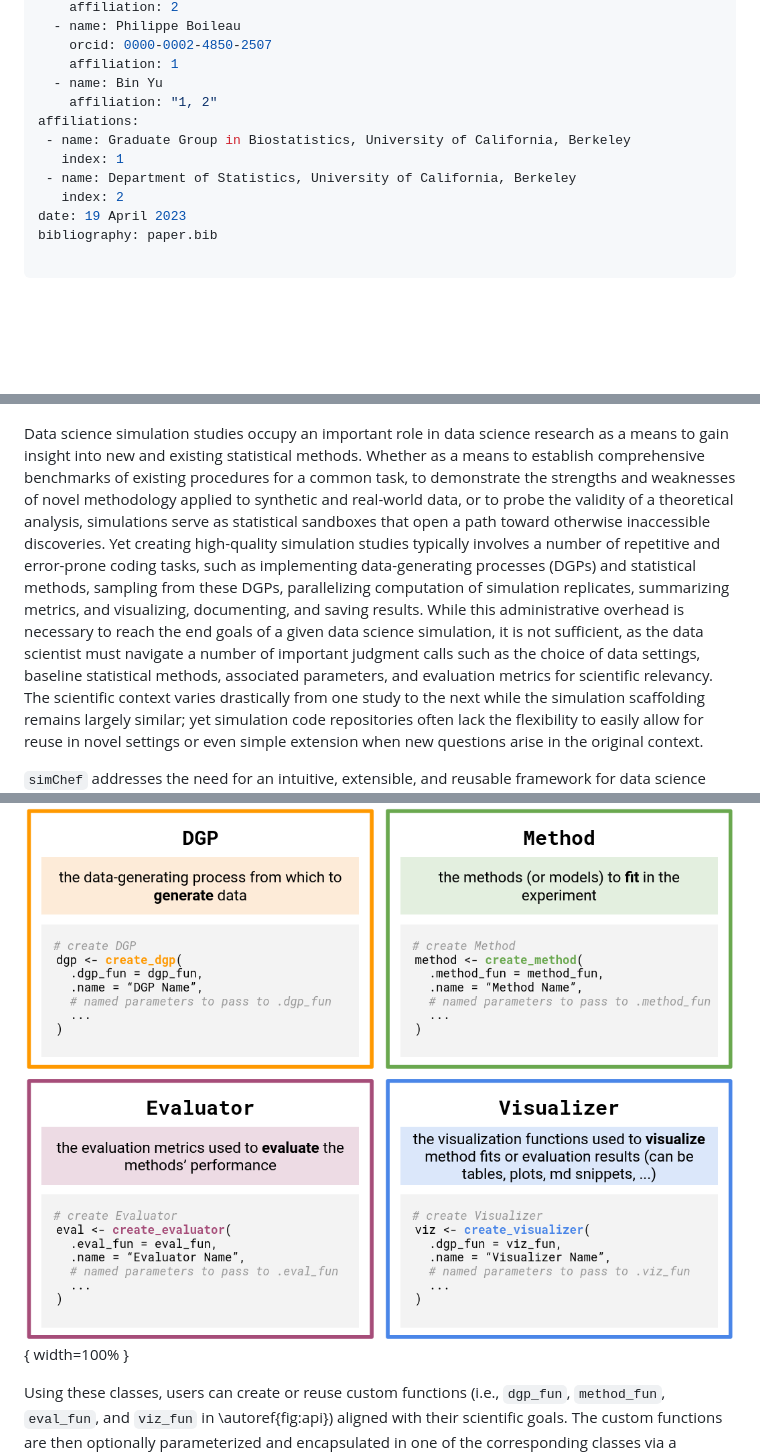
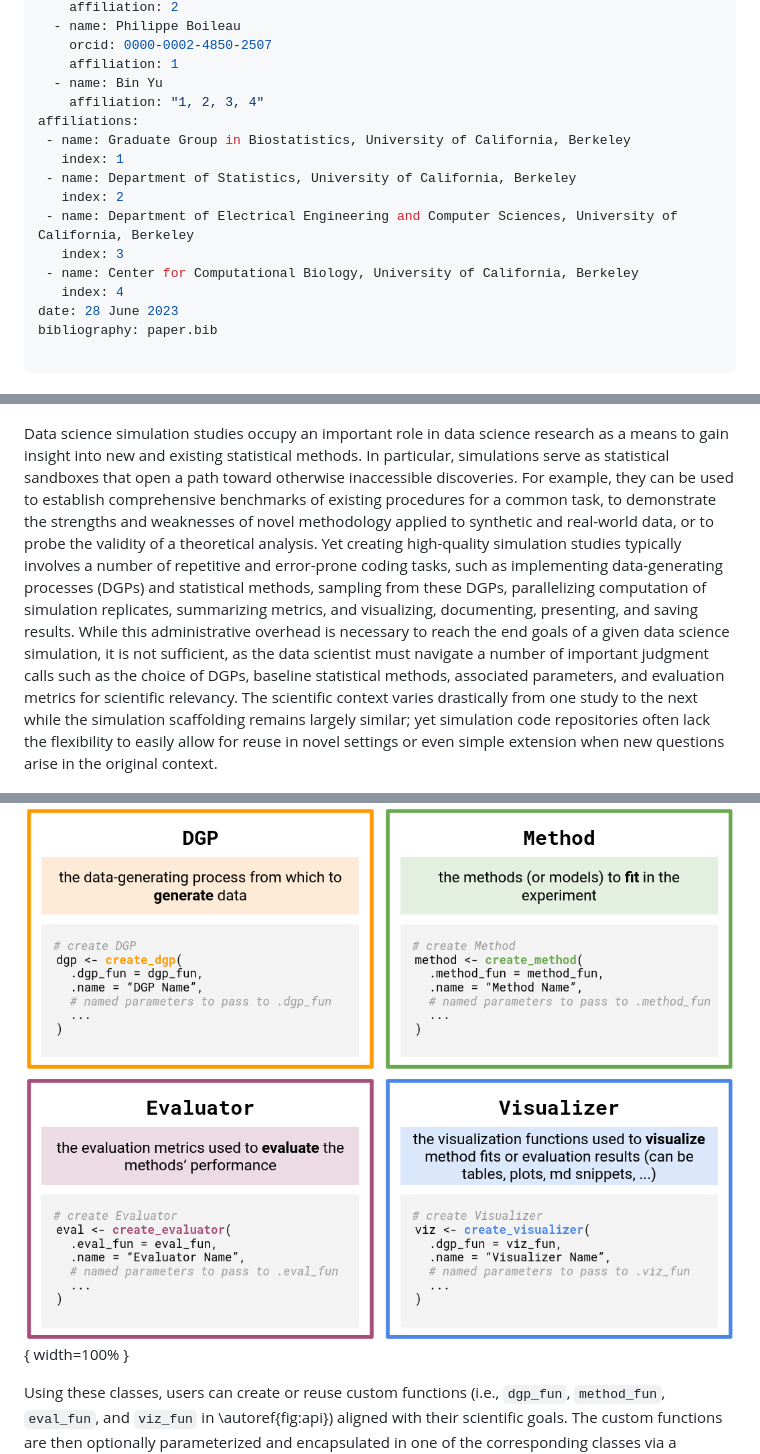
Before and after one commit to Yu-Group/simChef, a Markdown page: vignettes/paper.md, 3 parts joined by grey strips. GitHub-like rendering; blank space fills up the shorter version.

Commit message:
address BY comments

```diff
--- a/vignettes/paper.md
+++ b/vignettes/paper.md
@@ -21,13 +21,17 @@ authors:
     orcid: 0000-0002-4850-2507
     affiliation: 1
   - name: Bin Yu
-    affiliation: "1, 2"
+    affiliation: "1, 2, 3, 4"
 affiliations:
  - name: Graduate Group in Biostatistics, University of California, Berkeley
    index: 1
  - name: Department of Statistics, University of California, Berkeley
    index: 2
-date: 19 April 2023
+ - name: Department of Electrical Engineering and Computer Sciences, University of California, Berkeley
+   index: 3
+ - name: Center for Computational Biology, University of California, Berkeley
+   index: 4
+date: 28 June 2023
 bibliography: paper.bib
 
 ---
@@ -38,19 +42,20 @@ bibliography: paper.bib
 
 Data science simulation studies occupy an important role in data science
 research as a means to gain insight into new and existing statistical methods.
-Whether as a means to establish comprehensive benchmarks of existing procedures
+In particular, simulations serve as statistical sandboxes that open
+a path toward otherwise inaccessible discoveries. For example, they can
+be used to establish comprehensive benchmarks of existing procedures
 for a common task, to demonstrate the strengths and weaknesses of novel
 methodology applied to synthetic and real-world data, or to probe the validity
-of a theoretical analysis, simulations serve as statistical sandboxes that open
-a path toward otherwise inaccessible discoveries. Yet creating high-quality
+of a theoretical analysis. Yet creating high-quality
 simulation studies typically involves a number of repetitive and error-prone
 coding tasks, such as implementing data-generating processes (DGPs) and
 statistical methods, sampling from these DGPs, parallelizing computation of
-simulation replicates, summarizing metrics, and visualizing, documenting, and
+simulation replicates, summarizing metrics, and visualizing, documenting, presenting, and
 saving results. While this administrative overhead is necessary to reach the end
 goals of a given data science simulation, it is not sufficient, as the data
 scientist must navigate a number of important judgment calls such as the choice
-of data settings, baseline statistical methods, associated parameters, and
+of DGPs, baseline statistical methods, associated parameters, and
 evaluation metrics for scientific relevancy. The scientific context varies
 drastically from one study to the next while the simulation scaffolding remains
 largely similar; yet simulation code repositories often lack the flexibility to
@@ -78,6 +83,8 @@ At its core, `simChef` breaks down a simulation experiment into four modular com
 ![Overview of the four core components in a `simChef` `Experiment`. `simChef`
 provides four classes which implement distinct simulation objects in
 an intuitive and modular manner: `DGP`, `Method`, `Evaluator`, and `Visualizer`.
+Using these classes, users can easily build a `simChef` `Experiment` using reusable, customizable functions
+(i.e., `dgp_fun`, `method_fun`, `eval_fun`, and `viz_fun`).
 \label{fig:api}](api_overview.png){ width=100% }
 
 Using these classes, users can create or reuse custom functions (i.e., `dgp_fun`, `method_fun`, `eval_fun`, and `viz_fun` in \autoref{fig:api}) aligned with their scientific goals.
```
